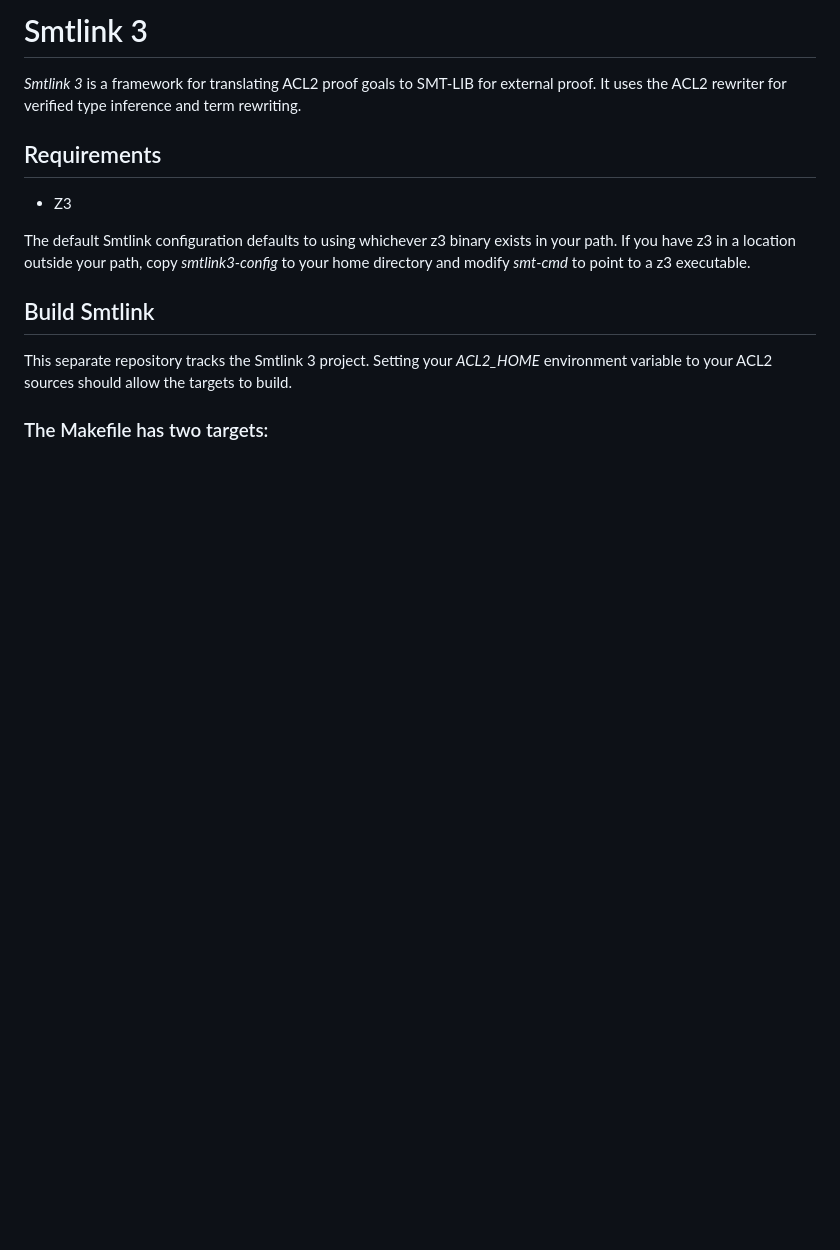
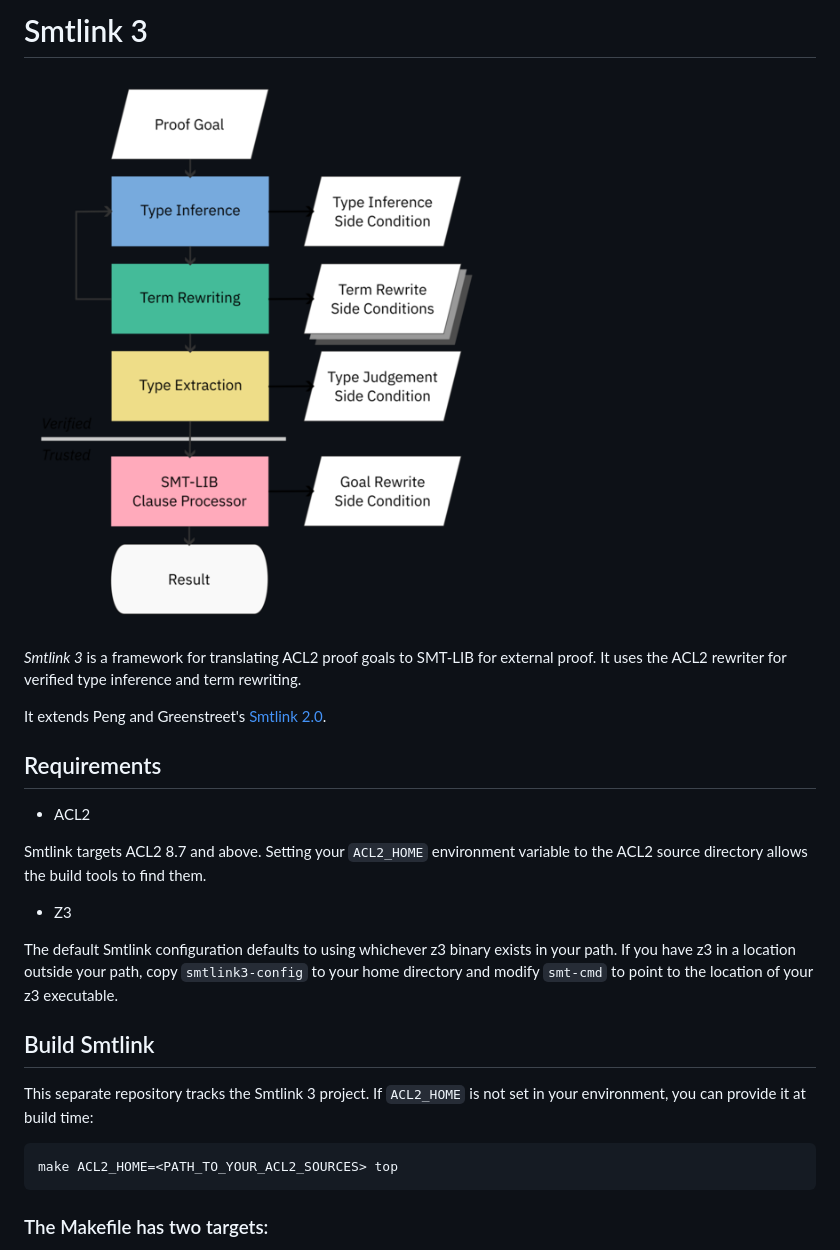
Before and after one commit to chchen/smtlink3, a Markdown page: README.md, the part around one of its changes. Rendered like a GitHub page; pictures changed too: docimages/smtlink3.png (added); blank space fills up the shorter version.

````diff
--- a/README.md
+++ b/README.md
@@ -1,18 +1,28 @@
-Smtlink 3
-====================
+# Smtlink 3
+
+![Smtlink Diagram](/docimages/smtlink3.png)
 
 *Smtlink 3* is a framework for translating ACL2 proof goals to SMT-LIB for external proof. It uses the ACL2 rewriter for verified type inference and term rewriting.
 
+It extends Peng and Greenstreet's [Smtlink 2.0](https://doi.org/10.4204/eptcs.280.11).
+
 ## Requirements
+
+* ACL2
+
+Smtlink targets ACL2 8.7 and above. Setting your `ACL2_HOME` environment variable to the ACL2 source directory allows the build tools to find them.
 
 * Z3
 
-The default Smtlink configuration defaults to using whichever z3 binary exists in your path. If you have z3 in a location outside your path, copy *smtlink3-config* to your home directory and modify *smt-cmd* to point to a z3 executable.
+The default Smtlink configuration defaults to using whichever z3 binary exists in your path. If you have z3 in a location outside your path, copy `smtlink3-config` to your home directory and modify `smt-cmd` to point to the location of your z3 executable.
 
 ## Build Smtlink
 
 This separate repository tracks the Smtlink 3 project.
-Setting your *ACL2_HOME* environment variable to your ACL2 sources should allow the targets to build.
+If `ACL2_HOME` is not set in your environment, you can provide it at build time:
+```
+make ACL2_HOME=<PATH_TO_YOUR_ACL2_SOURCES> top
+```
 
 ### The Makefile has two targets:
 - The *top* target builds the Smtlink 3 books. This is the default.
````
Also changed, not shown: other parts of README.md (+150 -0 lines), docimages/hyperbola.png (added), docimages/nonlinear.png (added), docimages/ovaloid.png (added), docimages/parabola.png (added).
